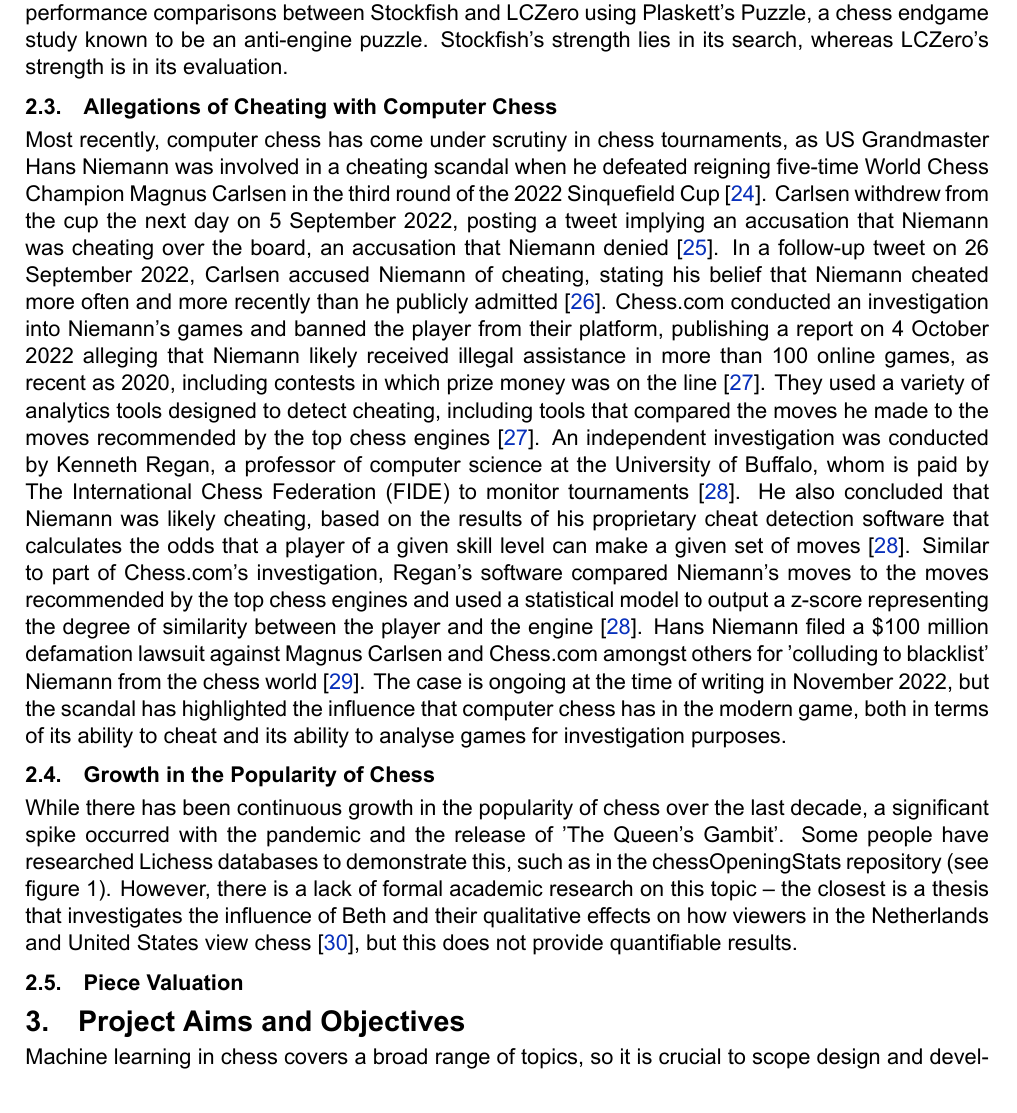
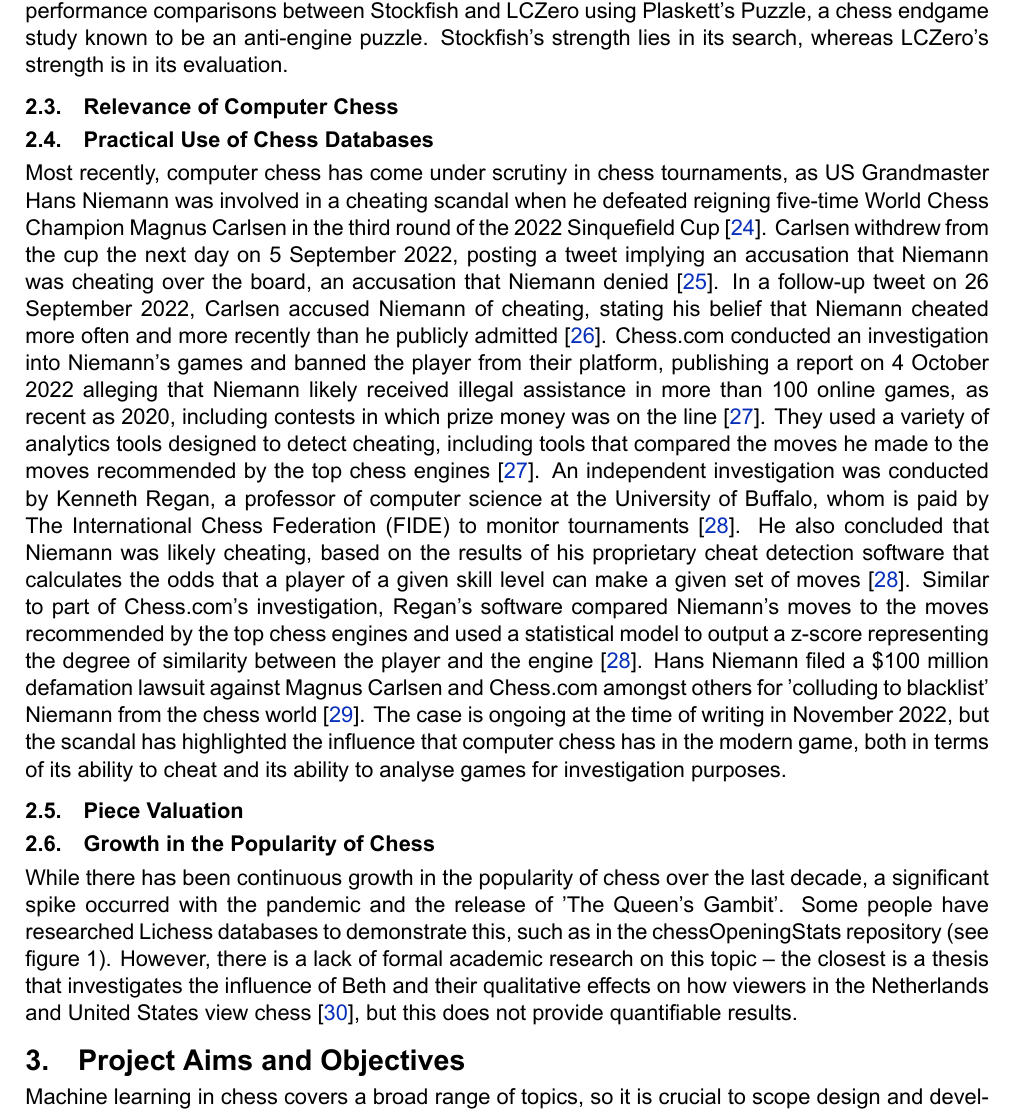
Before and after one commit to IsaacCheng9/machine-learning-in-chess, a LaTeX paper (docs/Literature Review/main.tex): part of page 4 of 11, cut so that both start at the same text. Compiled offline with XeLaTeX.

Commit message:
Update subsections

```diff
--- a/docs/Literature Review/main.tex
+++ b/docs/Literature Review/main.tex
@@ -204,8 +204,12 @@
 
 Stockfish and AlphaZero represent the current state of the art in computer chess. While DeepMind have not open sourced AlphaZero, a project 'LCZero' was born as an attempt to reproduce it using crowd computing \cite{maharaj2022chess}. This predominantly uses the same search and evaluation techniques as AlphaZero, but with some improvements that improve the strength of the engine. Thus, there have been performance comparisons between Stockfish and LCZero using Plaskett's Puzzle, a chess endgame study known to be an anti-engine puzzle. Stockfish's strength lies in its search, whereas LCZero's strength is in its evaluation.
 
-\subsection{Allegations of Cheating with Computer Chess}
+\subsection{Relevance of Computer Chess}
+
+\subsection{Practical Use of Chess Databases}
 Most recently, computer chess has come under scrutiny in chess tournaments, as US Grandmaster Hans Niemann was involved in a cheating scandal when he defeated reigning five-time World Chess Champion Magnus Carlsen in the third round of the 2022 Sinquefield Cup \cite{niemannDefeatsCarlsen}. Carlsen withdrew from the cup the next day on 5 September 2022, posting a tweet implying an accusation that Niemann was cheating over the board, an accusation that Niemann denied \cite{niemannCheatingAllegations}. In a follow-up tweet on 26 September 2022, Carlsen accused Niemann of cheating, stating his belief that Niemann cheated more often and more recently than he publicly admitted \cite{niemannCheatingAllegations2}. Chess.com conducted an investigation into Niemann's games and banned the player from their platform, publishing a report on 4 October 2022 alleging that Niemann likely received illegal assistance in more than 100 online games, as recent as 2020, including contests in which prize money was on the line \cite{niemannCheatingChessComReport}. They used a variety of analytics tools designed to detect cheating, including tools that compared the moves he made to the moves recommended by the top chess engines \cite{niemannCheatingChessComReport}. An independent investigation was conducted by Kenneth Regan, a professor of computer science at the University of Buffalo, whom is paid by The International Chess Federation (FIDE) to monitor tournaments \cite{niemannCheatingReganReport}. He also concluded that Niemann was likely cheating, based on the results of his proprietary cheat detection software that calculates the odds that a player of a given skill level can make a given set of moves \cite{niemannCheatingReganReport}. Similar to part of Chess.com's investigation, Regan's software compared Niemann's moves to the moves recommended by the top chess engines and used a statistical model to output a z-score representing the degree of similarity between the player and the engine \cite{niemannCheatingReganReport}. Hans Niemann filed a \$100 million defamation lawsuit against Magnus Carlsen and Chess.com amongst others for 'colluding to blacklist' Niemann from the chess world \cite{niemannCheatingDefamationLawsuit}. The case is ongoing at the time of writing in November 2022, but the scandal has highlighted the influence that computer chess has in the modern game, both in terms of its ability to cheat and its ability to analyse games for investigation purposes.
+
+\subsection{Piece Valuation}
 
 \subsection{Growth in the Popularity of Chess}
 While there has been continuous growth in the popularity of chess over the last decade, a significant spike occurred with the pandemic and the release of 'The Queen's Gambit'. Some people have researched Lichess databases to demonstrate this, such as in the chessOpeningStats repository (see figure 1). However, there is a lack of formal academic research on this topic -- the closest is a thesis that investigates the influence of Beth and their qualitative effects on how viewers in the Netherlands and United States view chess \cite{lowie2021big}, but this does not provide quantifiable results.
@@ -217,7 +221,6 @@
     \end{center}
 \end{figure}
 
-\subsection{Piece Valuation}
 
 
 
```
Also changed, not shown: docs/Literature Review/main.pdf.
